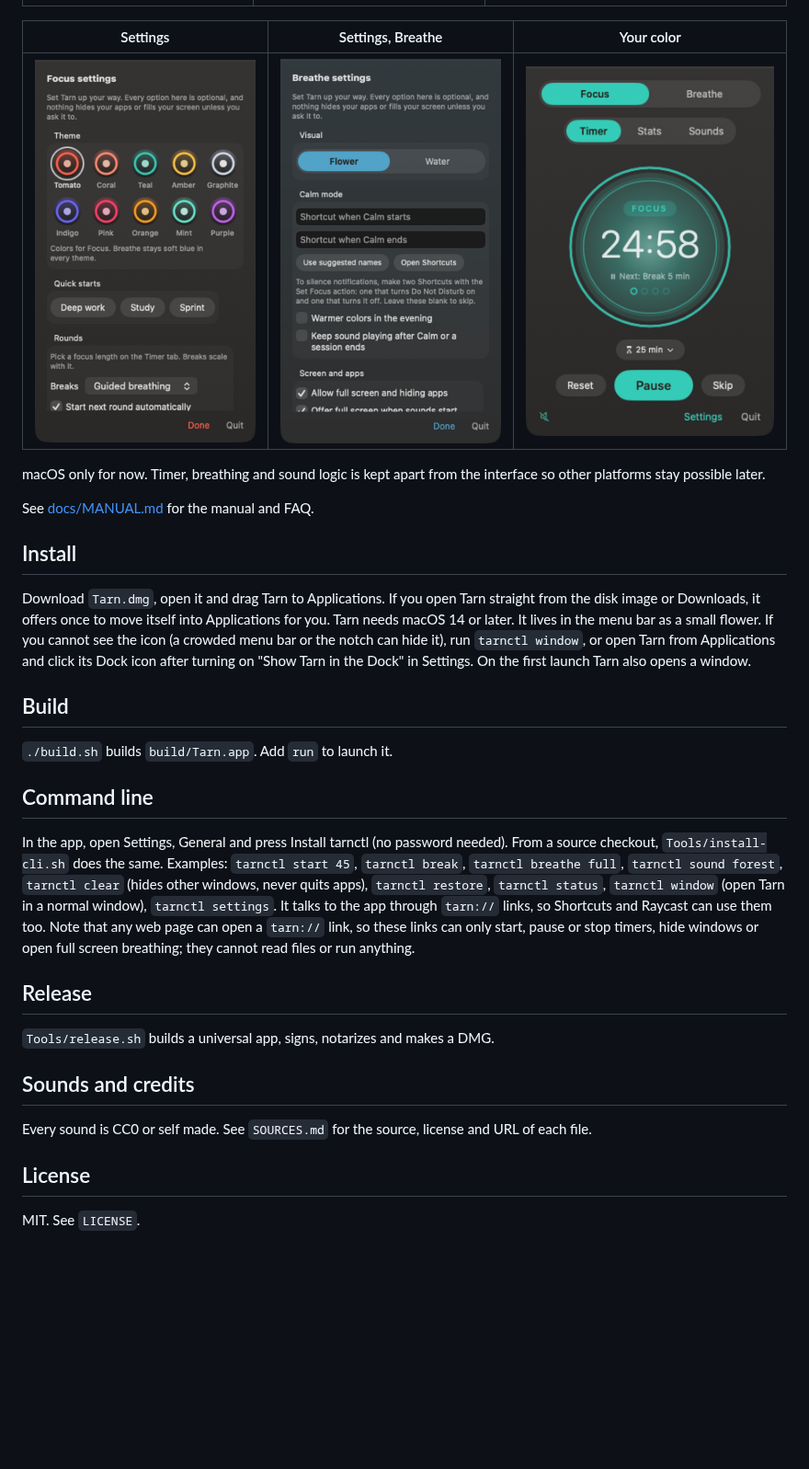
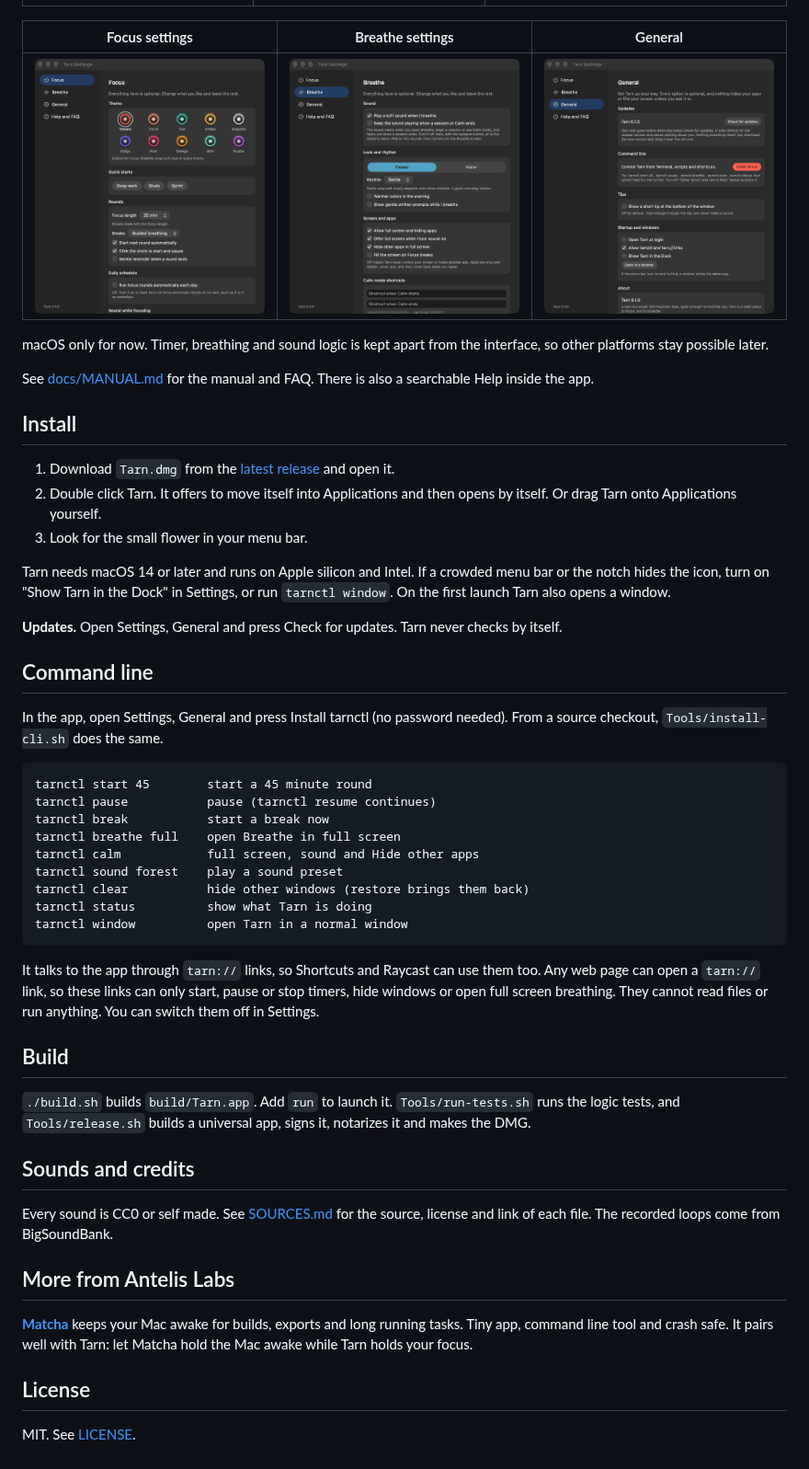
Before and after one commit to jakeantelis/Tarn, a Markdown page: README.md, the part around one of its changes. Shown at 92% size. Rendered like a GitHub page; pictures changed too: docs/images/settings-breathe.png, docs/images/settings-focus.png, docs/images/settings-general.png (added); blank space fills up the shorter version.

Commit message:
Polish README, full width settings groups, refreshed settings screenshots, link Matcha

````diff
--- a/README.md
+++ b/README.md
@@ -26,28 +32,48 @@ Free and open source. No account, no tracking, and it only goes online when you
 |---|---|---|
 | ![Breathe, flower](docs/images/breathe-flower.png) | ![Breathe, water](docs/images/breathe-water.png) | ![Sounds](docs/images/sounds.png) |
 
-| Settings | Settings, Breathe | Your color |
+| Focus settings | Breathe settings | General |
 |---|---|---|
-| ![Focus settings](docs/images/settings-focus.png) | ![Breathe settings](docs/images/settings-breathe.png) | ![A teal theme](docs/images/focus-teal.png) |
+| ![Focus settings](docs/images/settings-focus.png) | ![Breathe settings](docs/images/settings-breathe.png) | ![General settings](docs/images/settings-general.png) |
 
-macOS only for now. Timer, breathing and sound logic is kept apart from the interface so other platforms stay possible later.
+macOS only for now. Timer, breathing and sound logic is kept apart from the interface, so other platforms stay possible later.
 
-See [docs/MANUAL.md](docs/MANUAL.md) for the manual and FAQ.
+See [docs/MANUAL.md](docs/MANUAL.md) for the manual and FAQ. There is also a searchable Help inside the app.
 
 ## Install
-Download `Tarn.dmg`, open it and drag Tarn to Applications. If you open Tarn straight from the disk image or Downloads, it offers once to move itself into Applications for you. Tarn needs macOS 14 or later. It lives in the menu bar as a small flower. If you cannot see the icon (a crowded menu bar or the notch can hide it), run `tarnctl window`, or open Tarn from Applications and click its Dock icon after turning on "Show Tarn in the Dock" in Settings. On the first launch Tarn also opens a window.
+1. Download `Tarn.dmg` from the [latest release](https://github.com/jakeantelis/Tarn/releases/latest) and open it.
+2. Double click Tarn. It offers to move itself into Applications and then opens by itself. Or drag Tarn onto Applications yourself.
+3. Look for the small flower in your menu bar.
+
+Tarn needs macOS 14 or later and runs on Apple silicon and Intel. If a crowded menu bar or the notch hides the icon, turn on "Show Tarn in the Dock" in Settings, or run `tarnctl window`. On the first launch Tarn also opens a window.
+
+**Updates.** Open Settings, General and press Check for updates. Tarn never checks by itself.
+
+## Command line
+In the app, open Settings, General and press Install tarnctl (no password needed). From a source checkout, `Tools/install-cli.sh` does the same.
+
+```
+tarnctl start 45        start a 45 minute round
+tarnctl pause           pause (tarnctl resume continues)
+tarnctl break           start a break now
+tarnctl breathe full    open Breathe in full screen
+tarnctl calm            full screen, sound and Hide other apps
+tarnctl sound forest    play a sound preset
+tarnctl clear           hide other windows (restore brings them back)
+tarnctl status          show what Tarn is doing
+tarnctl window          open Tarn in a normal window
+```
+
+It talks to the app through `tarn://` links, so Shortcuts and Raycast can use them too. Any web page can open a `tarn://` link, so these links can only start, pause or stop timers, hide windows or open full screen breathing. They cannot read files or run anything. You can switch them off in Settings.
 
 ## Build
-`./build.sh` builds `build/Tarn.app`. Add `run` to launch it.
-
-## Command line
-In the app, open Settings, General and press Install tarnctl (no password needed). From a source checkout, `Tools/install-cli.sh` does the same. Examples: `tarnctl start 45`, `tarnctl break`, `tarnctl breathe full`, `tarnctl sound forest`, `tarnctl clear` (hides other windows, never quits apps), `tarnctl restore`, `tarnctl status`, `tarnctl window` (open Tarn in a normal window), `tarnctl settings`. It talks to the app through `tarn://` links, so Shortcuts and Raycast can use them too. Note that any web page can open a `tarn://` link, so these links can only start, pause or stop timers, hide windows or open full screen breathing; they cannot read files or run anything.
-
-## Release
-`Tools/release.sh` builds a universal app, signs, notarizes and makes a DMG.
+`./build.sh` builds `build/Tarn.app`. Add `run` to launch it. `Tools/run-tests.sh` runs the logic tests, and `Tools/release.sh` builds a universal app, signs it, notarizes it and makes the DMG.
 
 ## Sounds and credits
-Every sound is CC0 or self made. See `SOURCES.md` for the source, license and URL of each file.
+Every sound is CC0 or self made. See [SOURCES.md](SOURCES.md) for the source, license and link of each file. The recorded loops come from BigSoundBank.
+
+## More from Antelis Labs
+[**Matcha**](https://github.com/jakeantelis/Matcha) keeps your Mac awake for builds, exports and long running tasks. Tiny app, command line tool and crash safe. It pairs well with Tarn: let Matcha hold the Mac awake while Tarn holds your focus.
 
 ## License
-MIT. See `LICENSE`.
+MIT. See [LICENSE](LICENSE).
````
Also changed, not shown: other parts of README.md (+10 -4 lines), 6 other files.
